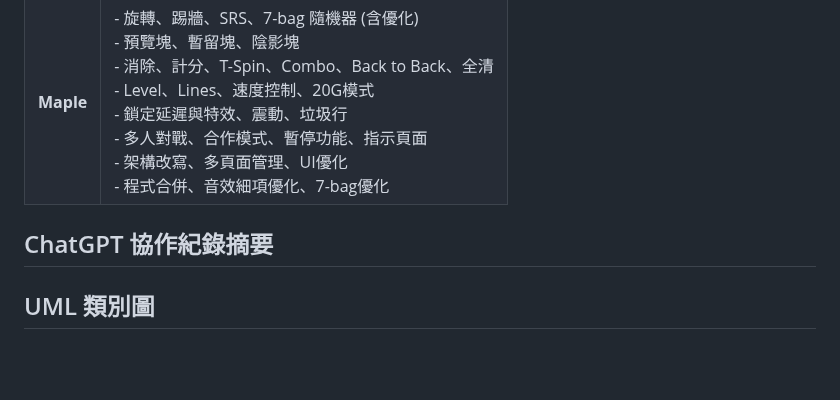
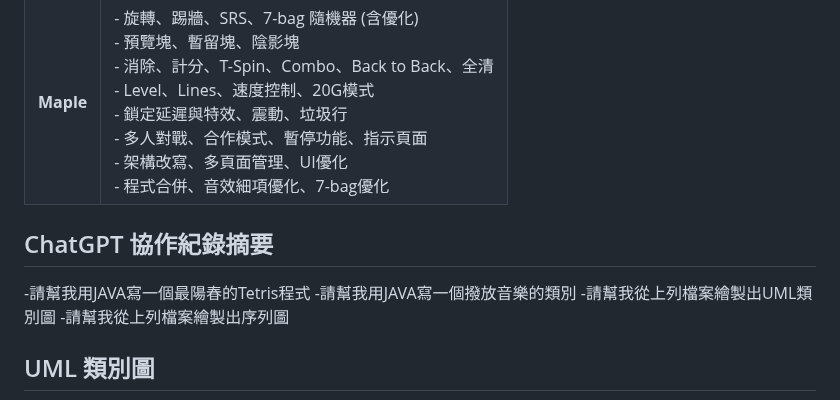
Before and after one commit to sheng-luen-chung/JAVA_11302_Project, a Markdown page: README.md, the part around the change. Drawn GitHub-style; blank space fills up the shorter version.

````diff
--- a/README.md
+++ b/README.md
@@ -150,7 +150,12 @@ B11007111 胡予肴 B11007131 潘永牧
 | :-------- | :---------------------------------------------------------------------------------------------------------------------------------------------------------------------------------------------------------- |
 | **lilmu** | - 基底程式與操作功能 (v1.0-v1.1)<br>- 操作鍵配置<br>- Drop 修復與背景陣列<br>- 音效與背景音樂加入 (v1.10, v3.0)<br>- 程式合併 (v1.6, v3.0)                                                                                                    |
 | **Maple** | - 旋轉、踢牆、SRS、7-bag 隨機器 (含優化)<br>- 預覽塊、暫留塊、陰影塊<br>- 消除、計分、T-Spin、Combo、Back to Back、全清<br>- Level、Lines、速度控制、20G模式<br>- 鎖定延遲與特效、震動、垃圾行<br>- 多人對戰、合作模式、暫停功能、指示頁面<br>- 架構改寫、多頁面管理、UI優化<br>- 程式合併、音效細項優化、7-bag優化 |
+
 ## ChatGPT 協作紀錄摘要
+-請幫我用JAVA寫一個最陽春的Tetris程式
+-請幫我用JAVA寫一個撥放音樂的類別
+-請幫我從上列檔案繪製出UML類別圖
+-請幫我從上列檔案繪製出序列圖
 
 ## UML 類別圖
 ```mermaid
````
